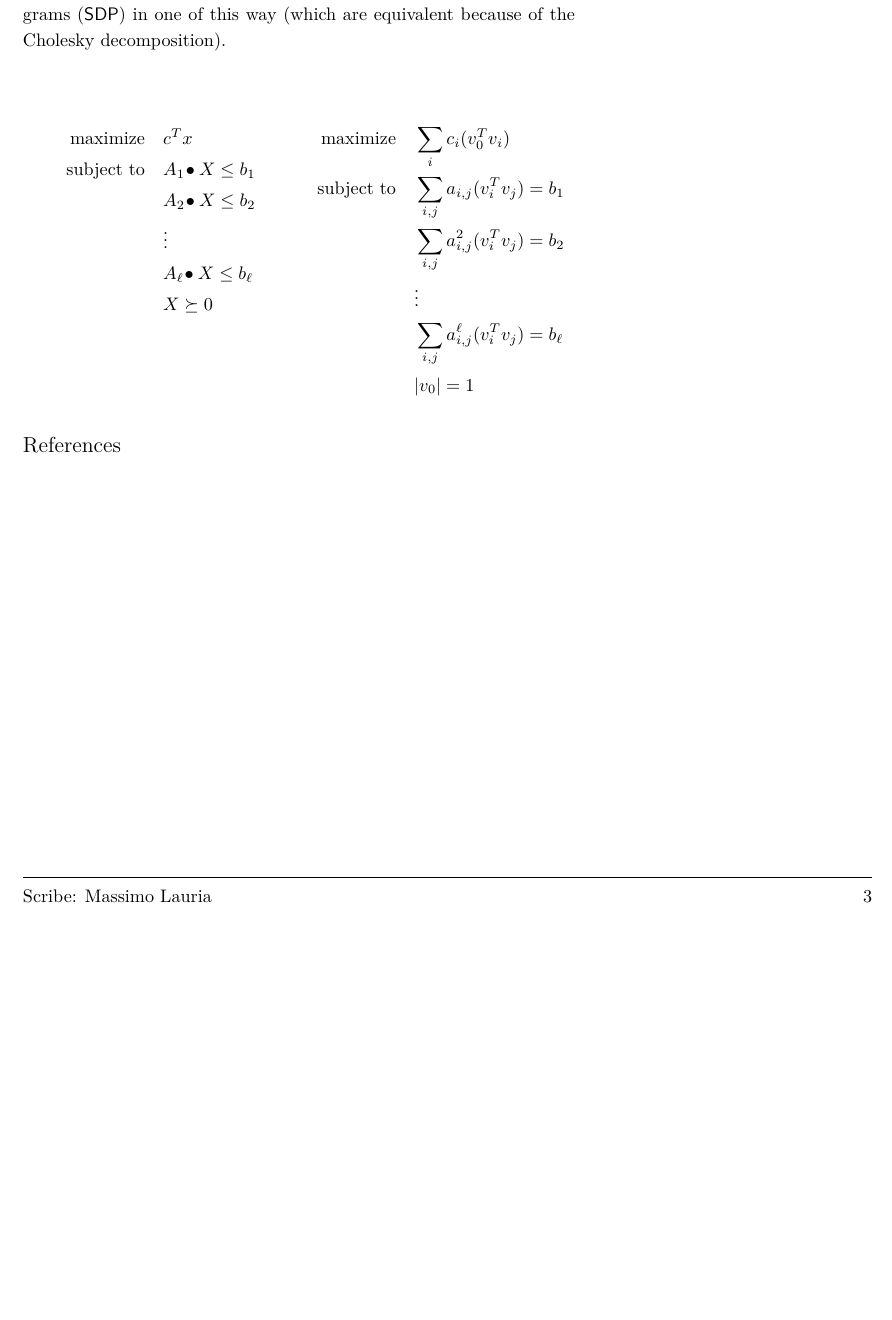
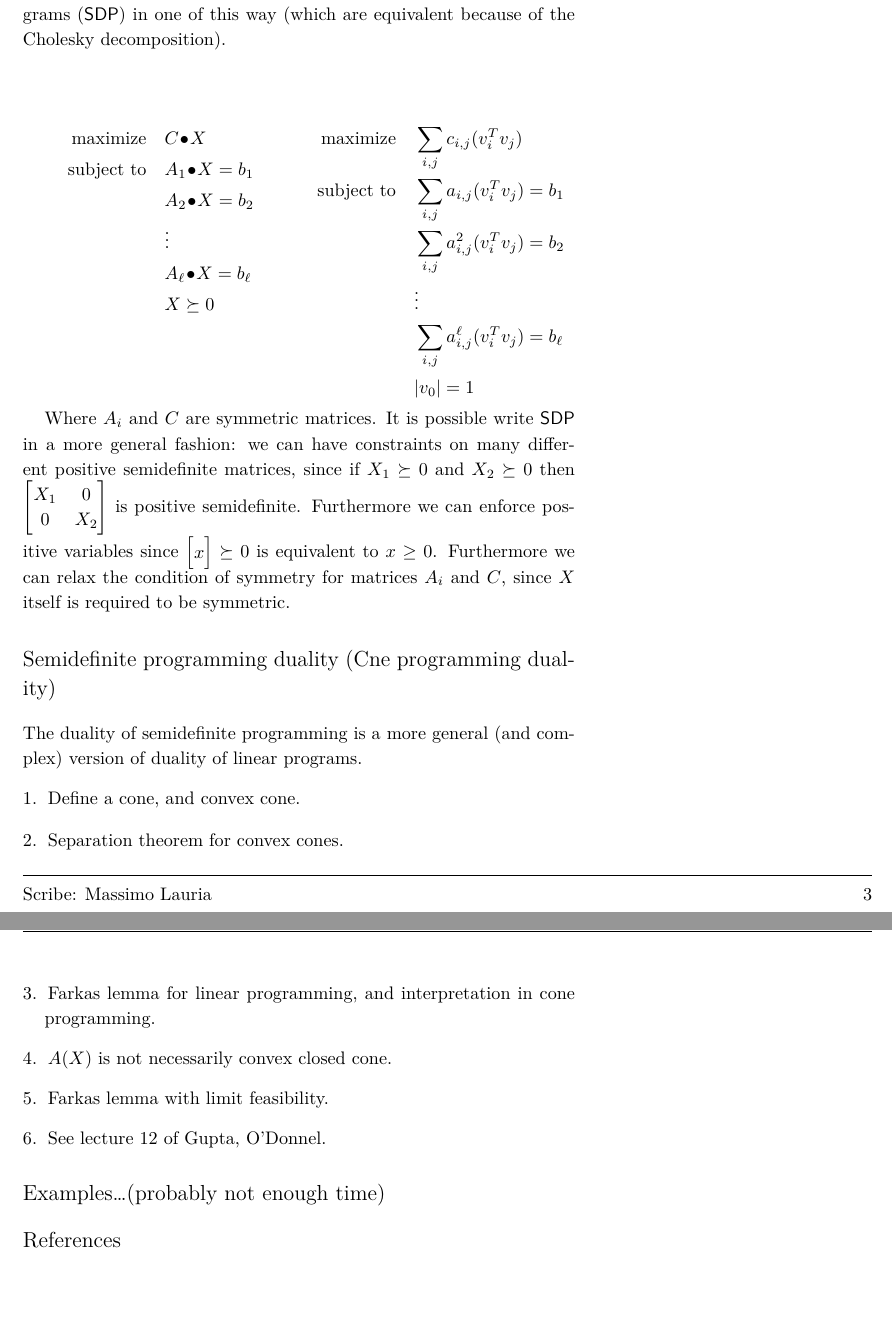
Before and after one commit to marcvinyals/sos14-handout, a LaTeX document (lecture2.tex, which reads soscoursemacro.sty): part of page 3 of 3 before the commit and two parts of pages 3 and 4 of 4 after it, the two joined at a grey line, cut so that both start at the same text, the shorter picture padded with empty space. Compiled offline with XeLaTeX; a LaTeX package or settings file that is missing is left out.

Commit message:
Work on Lecture 2

```diff
--- a/lecture2.tex
+++ b/lecture2.tex
@@ -187,17 +187,17 @@ the Cholesky decomposition).
 \begin{figure}
 \begin{minipage}[t]{0.5\textwidth}
 \begin{alignat*}{2}
-  \maximize c^{T}x\\
-  \subjectto \pointwiseprod{A_{1}}{X} \leq b_{1}\\
-  & \pointwiseprod{A_{2}}{X} \leq b_{2}\\
+  \maximize \pointwiseprod{C}{X}\\
+  \subjectto \pointwiseprod{A_{1}}{X} = b_{1}\\
+  & \pointwiseprod{A_{2}}{X} = b_{2}\\
   & \vdots \\
-  & \pointwiseprod{A_{\ell}}{X} \leq b_{\ell}\\
+  & \pointwiseprod{A_{\ell}}{X} = b_{\ell}\\
   & X \succeq 0
 \end{alignat*}
 \end{minipage}
 \begin{minipage}[t]{0.5\textwidth}
 \begin{alignat*}{2}
-  \maximize \sum_{i}c_{i} (v_{0}^{T}v_{i}) \\
+  \maximize \sum_{i,j}c_{i,j} (v_{i}^{T}v_{j}) \\
   \subjectto \sum_{i,j} a_{i,j} (v^{T}_{i}v_{j})= b_{1}\\
   & \sum_{i,j} a^{2}_{i,j} (v^{T}_{i}v_{j})= b_{2}\\
   & \vdots \\
@@ -206,8 +206,36 @@ the Cholesky decomposition).
 \end{alignat*}
 \end{minipage}
 \end{figure}
+%
+Where $ A_i $ and $ C $ are symmetric matrices.  It is possible write
+$\sdp$ in a more general fashion: we can have constraints on many
+different positive semidefinite matrices, since if $ X_{1}\succeq 0 $
+and $ X_{2} \succeq 0$ then $ \begin{bmatrix}
+  X_{1} & 0 \\
+  0 & X_{2}
+\end{bmatrix} $ is positive semidefinite. Furthermore we can enforce
+positive variables since $ \begin{bmatrix}
+  x
+\end{bmatrix} \succeq 0$ is equivalent to $ x \geq 0$. Furthermore we
+can relax the condition of symmetry for matrices $ A_{i} $ and $ C $,
+since $ X $ itself is required to be symmetric.
+
+\section{Semidefinite programming duality (Cne programming duality)}
+
+The duality of semidefinite programming is a more general (and
+complex) version of duality of linear programs.
+\begin{enumerate}
+\item Define a cone, and convex cone.
+\item Separation theorem for convex cones.
+\item Farkas lemma for linear programming, and interpretation in cone
+programming.
+\item $ A(X) $ is not necessarily convex closed cone.
+\item Farkas lemma with limit feasibility.
+\item See lecture 12 of Gupta, O'Donnel.
+\end{enumerate}
 
 
+\section{Examples\ldots (probably not enough time)}
 
 % ------------------------- EPILOGUE ------------------------------
 \bibliography{soscourse}
--- a/soscoursemacro.sty
+++ b/soscoursemacro.sty
@@ -79,7 +79,7 @@
 \providecommand{\Rp}{\numeric{R}^{+}}
 
 %% Algebra
-\newcommand{\pointwiseprod}[2]{{#1}\!\bullet{#2}}
+\newcommand{\pointwiseprod}[2]{{#1}\!\bullet\!{#2}}
 \newcommand{\positivesemidefinite}[1][n]{\ensuremath{\mathsf{PSD_{#1}}}}
 \newcommand{\vectorlength}[1]{|{#1}|}
 
```
Also changed, not shown: lecture2.tex (2 more changed lines), soscoursemacro.sty (2 more changed lines).
